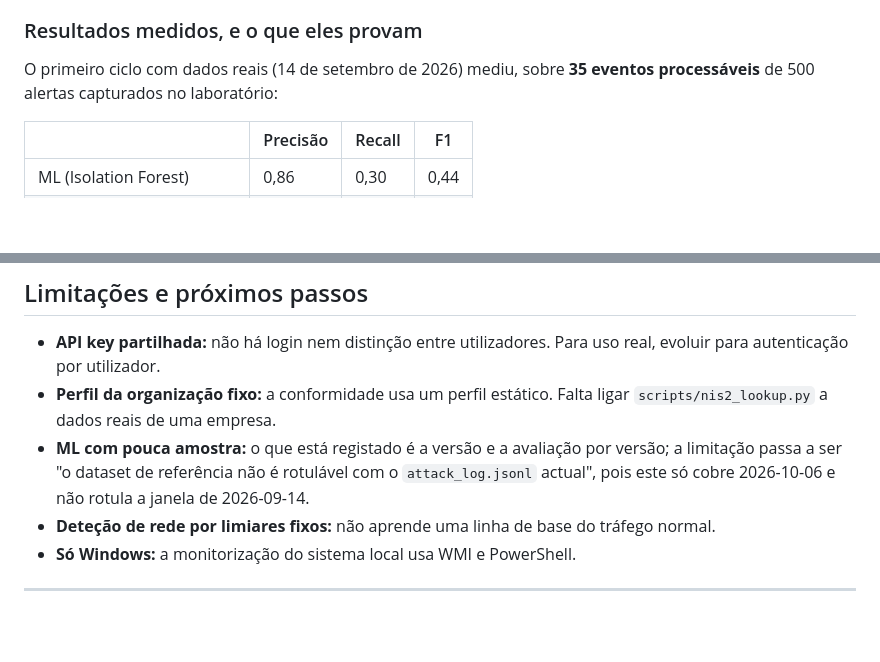
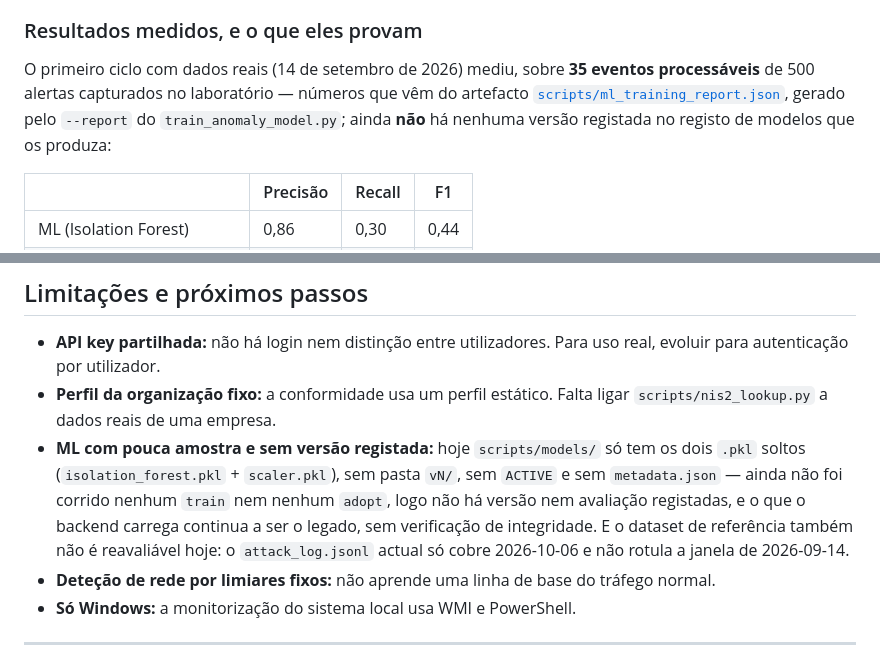
Before and after one commit to DrNOFX97/SentryLens, a Markdown page: README.md, 2 parts joined by grey strips. Drawn GitHub-style; blank space fills up the shorter version.

```diff
--- a/README.md
+++ b/README.md
@@ -155,7 +155,7 @@ O painel **ML Anomalias** usa um `IsolationForest` (scikit-learn), um modelo nã
 
 ### Resultados medidos, e o que eles provam
 
-O primeiro ciclo com dados reais (14 de setembro de 2026) mediu, sobre **35 eventos processáveis** de 500 alertas capturados no laboratório:
+O primeiro ciclo com dados reais (14 de setembro de 2026) mediu, sobre **35 eventos processáveis** de 500 alertas capturados no laboratório — números que vêm do artefacto [`scripts/ml_training_report.json`](scripts/ml_training_report.json), gerado pelo `--report` do `train_anomaly_model.py`; ainda **não** há nenhuma versão registada no registo de modelos que os produza:
 
 | | Precisão | Recall | F1 |
 |---|---|---|---|
@@ -356,7 +358,7 @@ Os WebSockets autenticam-se com `?api_key=...` na query string, porque os browse
 
 - **API key partilhada:** não há login nem distinção entre utilizadores. Para uso real, evoluir para autenticação por utilizador.
 - **Perfil da organização fixo:** a conformidade usa um perfil estático. Falta ligar `scripts/nis2_lookup.py` a dados reais de uma empresa.
-- **ML com pouca amostra:** o que está registado é a versão e a avaliação por versão; a limitação passa a ser "o dataset de referência não é rotulável com o `attack_log.jsonl` actual", pois este só cobre 2026-10-06 e não rotula a janela de 2026-09-14.
+- **ML com pouca amostra e sem versão registada:** hoje `scripts/models/` só tem os dois `.pkl` soltos (`isolation_forest.pkl` + `scaler.pkl`), sem pasta `vN/`, sem `ACTIVE` e sem `metadata.json` — ainda não foi corrido nenhum `train` nem nenhum `adopt`, logo não há versão nem avaliação registadas, e o que o backend carrega continua a ser o legado, sem verificação de integridade. E o dataset de referência também não é reavaliável hoje: o `attack_log.jsonl` actual só cobre 2026-10-06 e não rotula a janela de 2026-09-14.
 - **Deteção de rede por limiares fixos:** não aprende uma linha de base do tráfego normal.
 - **Só Windows:** a monitorização do sistema local usa WMI e PowerShell.
 
```
Also changed, not shown: other parts of README.md (+8 -6 lines), docs/ML.md (+41 -16 lines).
